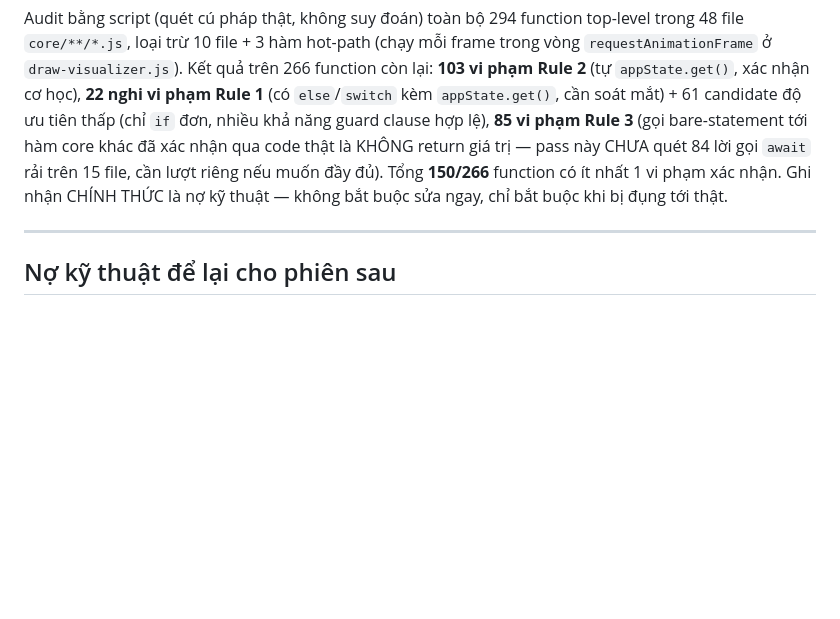
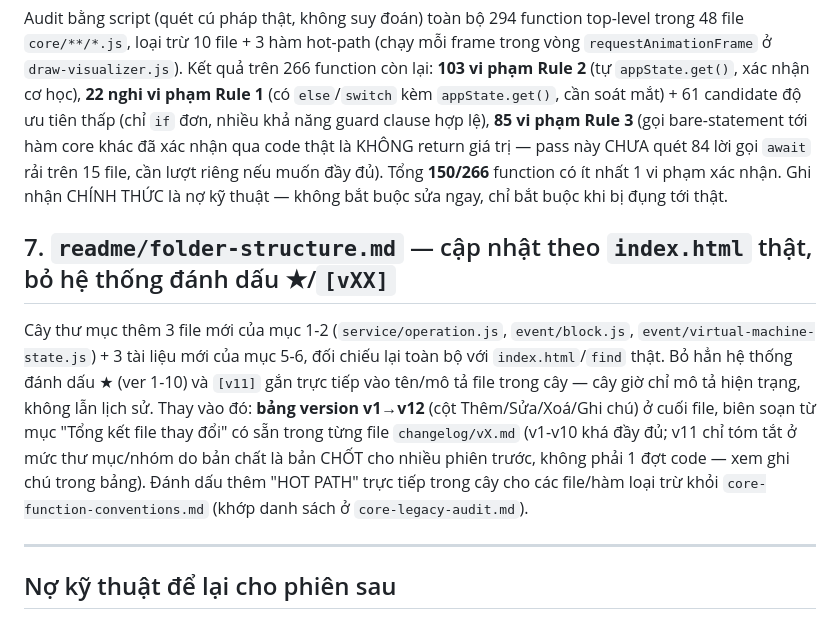
Before and after one commit to ttg1109s/Music-Player, a Markdown page: readme/changelog/v12.md, the part around the change. Drawn GitHub-style; blank space fills up the shorter version.

```diff
--- a/readme/changelog/v12.md
+++ b/readme/changelog/v12.md
@@ -92,6 +92,18 @@ thật là KHÔNG return giá trị — pass này CHƯA quét 84 lời gọi `aw
 riêng nếu muốn đầy đủ). Tổng **150/266** function có ít nhất 1 vi phạm xác nhận. Ghi nhận CHÍNH
 THỨC là nợ kỹ thuật — không bắt buộc sửa ngay, chỉ bắt buộc khi bị đụng tới thật.
 
+## 7. `readme/folder-structure.md` — cập nhật theo `index.html` thật, bỏ hệ thống đánh dấu ★/`[vXX]`
+
+Cây thư mục thêm 3 file mới của mục 1-2 (`service/operation.js`, `event/block.js`,
+`event/virtual-machine-state.js`) + 3 tài liệu mới của mục 5-6, đối chiếu lại toàn bộ với
+`index.html`/`find` thật. Bỏ hẳn hệ thống đánh dấu ★ (ver 1-10) và `[v11]` gắn trực tiếp vào tên/mô
+tả file trong cây — cây giờ chỉ mô tả hiện trạng, không lẫn lịch sử. Thay vào đó: **bảng version
+v1→v12** (cột Thêm/Sửa/Xoá/Ghi chú) ở cuối file, biên soạn từ mục "Tổng kết file thay đổi" có sẵn
+trong từng file `changelog/vX.md` (v1-v10 khá đầy đủ; v11 chỉ tóm tắt ở mức thư mục/nhóm do bản
+chất là bản CHỐT cho nhiều phiên trước, không phải 1 đợt code — xem ghi chú trong bảng). Đánh dấu
+thêm "HOT PATH" trực tiếp trong cây cho các file/hàm loại trừ khỏi `core-function-conventions.md`
+(khớp danh sách ở `core-legacy-audit.md`).
+
 ---
 
 ## Nợ kỹ thuật để lại cho phiên sau
```
